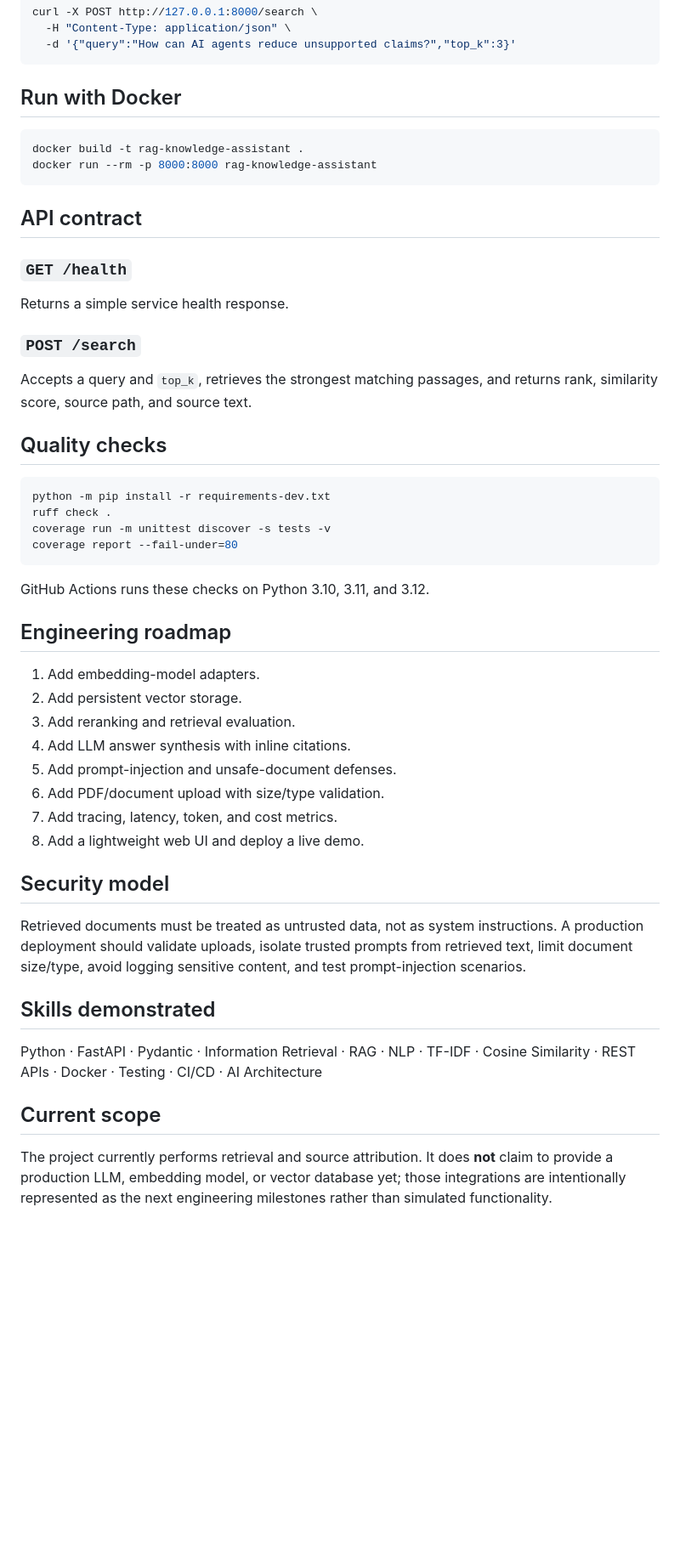
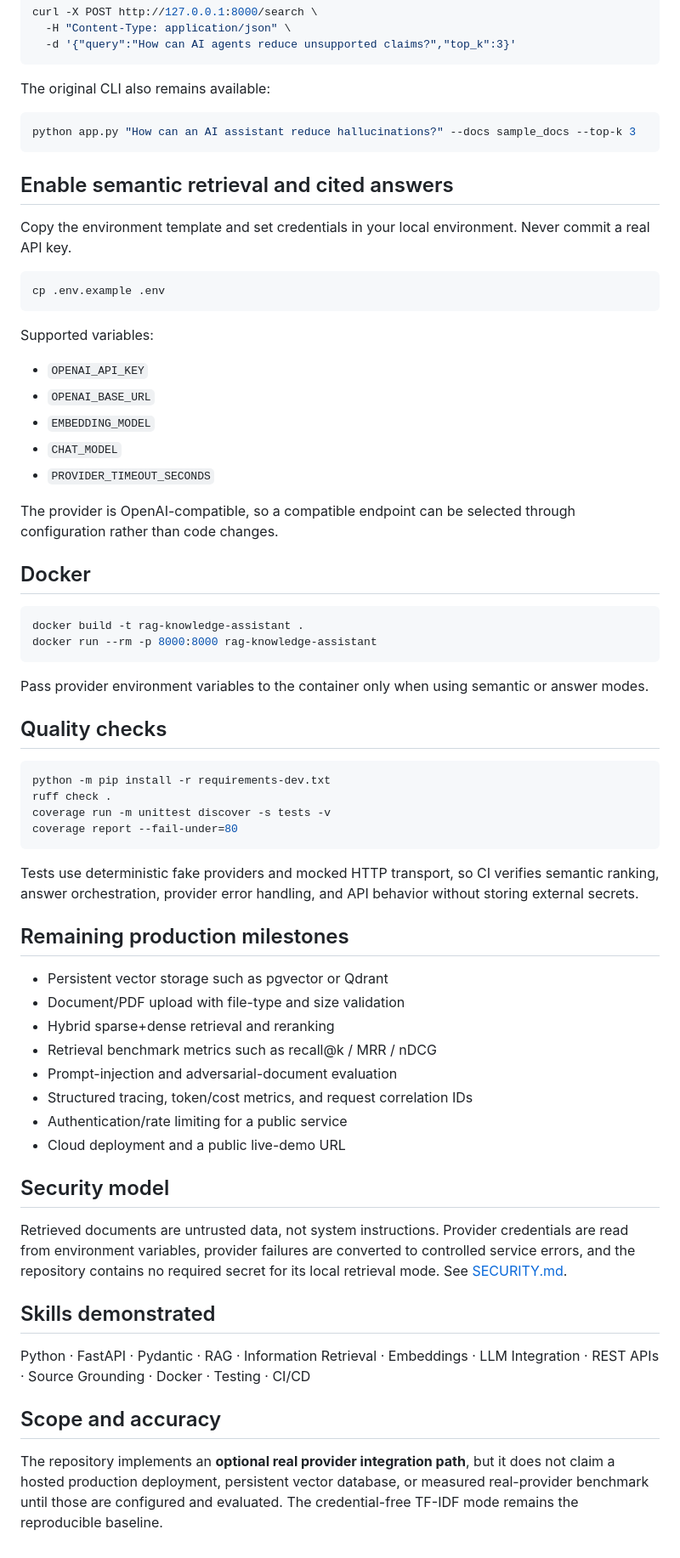
Before and after one commit to mirrazaabbas/rag-knowledge-assistant, a Markdown page: README.md, the part around one of its changes. Shown at 85% size. Drawn GitHub-style; blank space fills up the shorter version.

````diff
--- a/README.md
+++ b/README.md
@@ -53,20 +68,38 @@ curl -X POST http://127.0.0.1:8000/search \
   -d '{"query":"How can AI agents reduce unsupported claims?","top_k":3}'
 ```
 
-## Run with Docker
+The original CLI also remains available:
+
+```bash
+python app.py "How can an AI assistant reduce hallucinations?" --docs sample_docs --top-k 3
+```
+
+## Enable semantic retrieval and cited answers
+
+Copy the environment template and set credentials in your local environment. Never commit a real API key.
+
+```bash
+cp .env.example .env
+```
+
+Supported variables:
+
+- `OPENAI_API_KEY`
+- `OPENAI_BASE_URL`
+- `EMBEDDING_MODEL`
+- `CHAT_MODEL`
+- `PROVIDER_TIMEOUT_SECONDS`
+
+The provider is OpenAI-compatible, so a compatible endpoint can be selected through configuration rather than code changes.
+
+## Docker
 
 ```bash
 docker build -t rag-knowledge-assistant .
 docker run --rm -p 8000:8000 rag-knowledge-assistant
 ```
 
-## API contract
-
-### `GET /health`
-Returns a simple service health response.
-
-### `POST /search`
-Accepts a query and `top_k`, retrieves the strongest matching passages, and returns rank, similarity score, source path, and source text.
+Pass provider environment variables to the container only when using semantic or answer modes.
 
 ## Quality checks
 
@@ -77,27 +110,27 @@ coverage run -m unittest discover -s tests -v
 coverage report --fail-under=80
 ```
 
-GitHub Actions runs these checks on Python 3.10, 3.11, and 3.12.
+Tests use deterministic fake providers and mocked HTTP transport, so CI verifies semantic ranking, answer orchestration, provider error handling, and API behavior without storing external secrets.
 
-## Engineering roadmap
+## Remaining production milestones
 
-1. Add embedding-model adapters.
-2. Add persistent vector storage.
-3. Add reranking and retrieval evaluation.
-4. Add LLM answer synthesis with inline citations.
-5. Add prompt-injection and unsafe-document defenses.
-6. Add PDF/document upload with size/type validation.
-7. Add tracing, latency, token, and cost metrics.
-8. Add a lightweight web UI and deploy a live demo.
+- Persistent vector storage such as pgvector or Qdrant
+- Document/PDF upload with file-type and size validation
+- Hybrid sparse+dense retrieval and reranking
+- Retrieval benchmark metrics such as recall@k / MRR / nDCG
+- Prompt-injection and adversarial-document evaluation
+- Structured tracing, token/cost metrics, and request correlation IDs
+- Authentication/rate limiting for a public service
+- Cloud deployment and a public live-demo URL
 
 ## Security model
 
-Retrieved documents must be treated as untrusted data, not as system instructions. A production deployment should validate uploads, isolate trusted prompts from retrieved text, limit document size/type, avoid logging sensitive content, and test prompt-injection scenarios.
+Retrieved documents are untrusted data, not system instructions. Provider credentials are read from environment variables, provider failures are converted to controlled service errors, and the repository contains no required secret for its local retrieval mode. See [SECURITY.md](SECURITY.md).
 
 ## Skills demonstrated
 
-Python · FastAPI · Pydantic · Information Retrieval · RAG · NLP · TF-IDF · Cosine Similarity · REST APIs · Docker · Testing · CI/CD · AI Architecture
+Python · FastAPI · Pydantic · RAG · Information Retrieval · Embeddings · LLM Integration · REST APIs · Source Grounding · Docker · Testing · CI/CD
 
-## Current scope
+## Scope and accuracy
 
-The project currently performs retrieval and source attribution. It does **not** claim to provide a production LLM, embedding model, or vector database yet; those integrations are intentionally represented as the next engineering milestones rather than simulated functionality.
+The repository implements an **optional real provider integration path**, but it does not claim a hosted production deployment, persistent vector database, or measured real-provider benchmark until those are configured and evaluated. The credential-free TF-IDF mode remains the reproducible baseline.
````
Also changed, not shown: other parts of README.md (+40 -25 lines).
